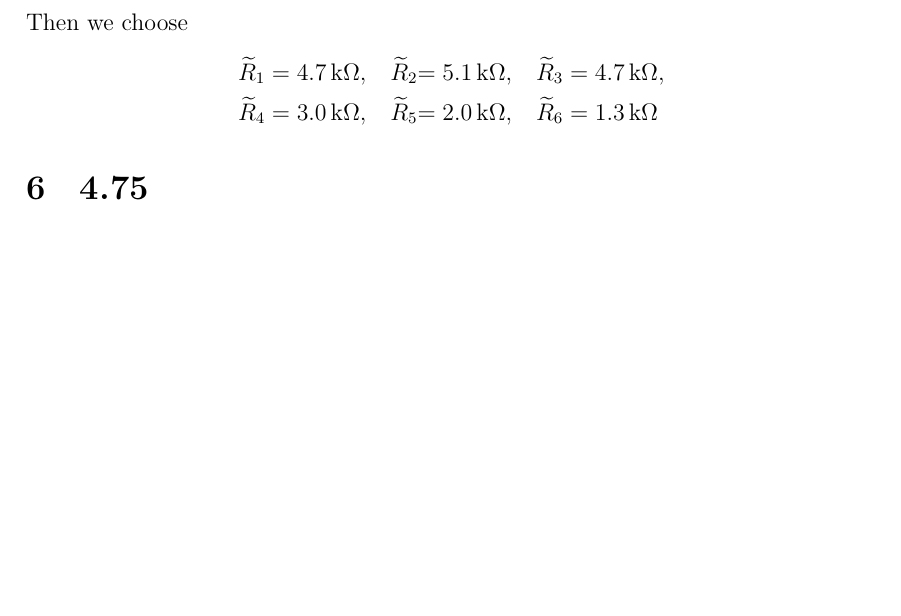
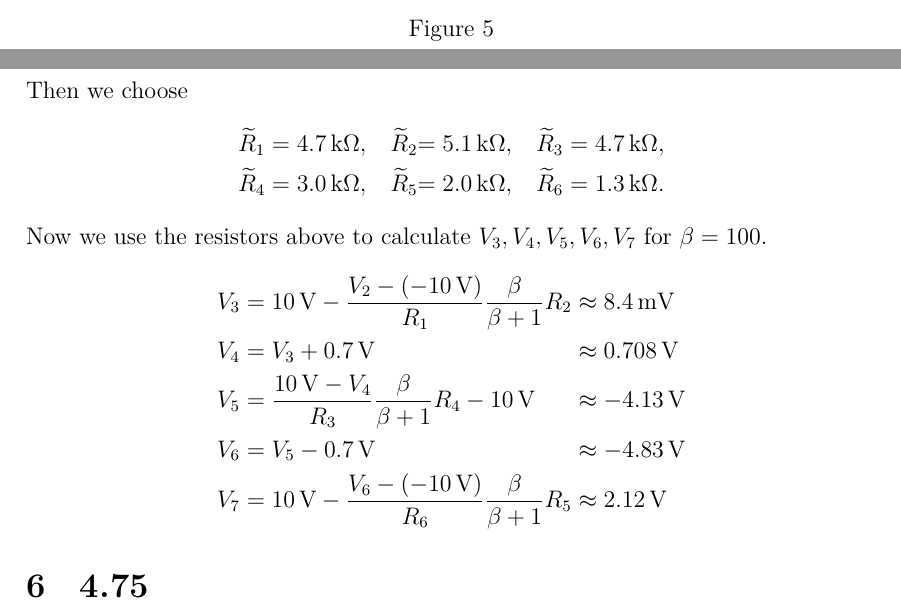
Before and after one commit to givEuptreatmEnt/Electronics, a LaTeX document (q4/q4.tex): part of page 8 of 13 before the commit and two parts of pages 6 and 8 of 14 after it, the two joined at a grey line, cut at the place of the change, the shorter picture padded with empty space. Compiled offline with XeLaTeX; a missing font is replaced by an installed copy or a similar font.

Commit message:
fix some bugs

```diff
--- a/q4/q4.tex
+++ b/q4/q4.tex
@@ -437,7 +436,16 @@ So
 Then we choose
 \begin{alignat*}{5}
   \widetilde{R}_1 &= \SI{4.7}\kohm, && \quad \widetilde{R}_2 &= \SI{5.1}\kohm, && \quad \widetilde{R}_3 &= \SI{4.7}\kohm, \\
-  \widetilde{R}_4 &= \SI{3.0}\kohm, && \quad \widetilde{R}_5 &= \SI{2.0}\kohm, && \quad \widetilde{R}_6 &= \SI{1.3}\kohm
+  \widetilde{R}_4 &= \SI{3.0}\kohm, && \quad \widetilde{R}_5 &= \SI{2.0}\kohm, && \quad \widetilde{R}_6 &= \SI{1.3}\kohm.
+\end{alignat*}
+Now we use the resistors above to calculate $V_3, V_4, V_5, V_6, V_7$
+for $\beta = 100$.
+\begin{alignat*}{3}
+  V_3 &= \SI{10}{\V} - \frac{V_2 - (\SI{-10}\V)}{R_1}\frac{\beta}{\beta+1}R_2 && \approx \SI{8.4}{\mV} \\
+  V_4 &= V_3 + \SI{0.7}{\V} && \approx \SI{0.708}{\V} \\
+  V_5 &= \frac{\SI{10}\V - V_4}{R_3}\frac{\beta}{\beta+1}R_4 - \SI{10}{\V} && \approx \SI{-4.13}{\V} \\
+  V_6 &= V_5 - \SI{0.7}{\V} && \approx \SI{-4.83}{\V} \\
+  V_7 &= \SI{10}{\V} - \frac{V_6 - (\SI{-10}\V)}{R_6}\frac{\beta}{\beta+1}R_5 && \approx \SI{2.12}{\V}
 \end{alignat*}
 
 % 75:95  7.5\kohm <- 8.2\kohm
```
Also changed, not shown: q4/q4.tex (19 more changed lines).
